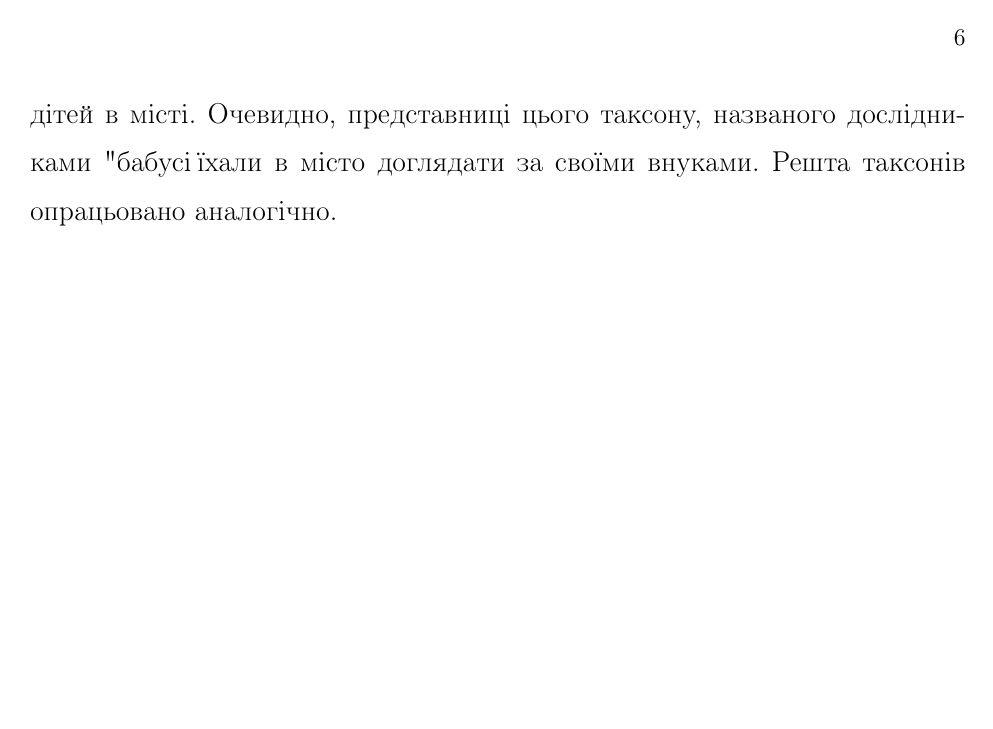
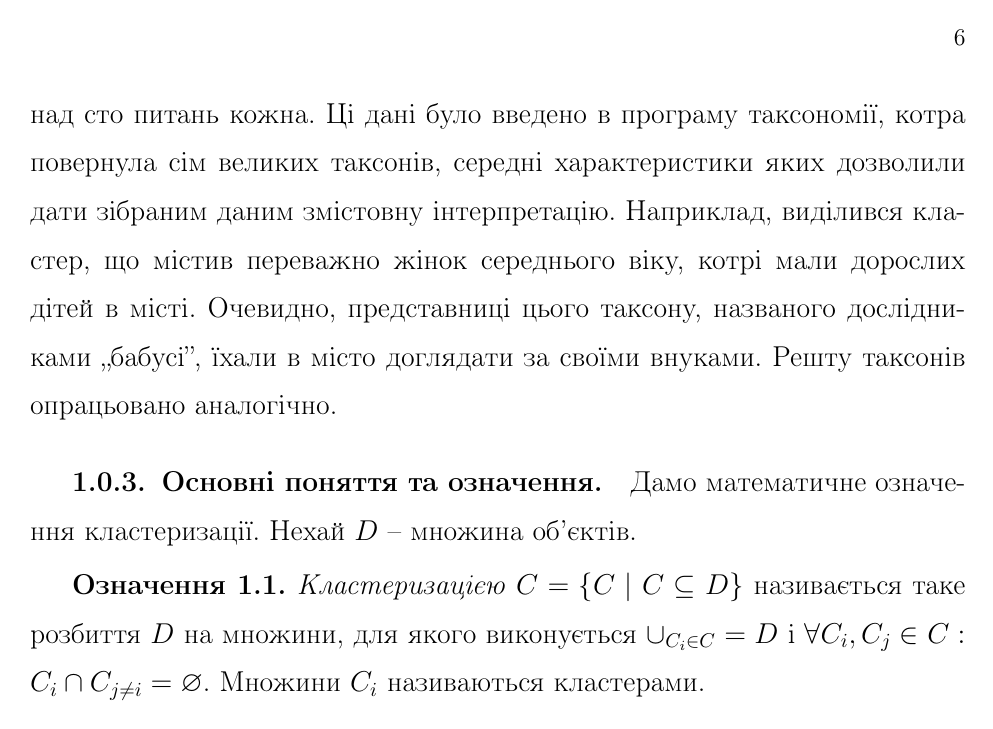
Before and after one commit to orestv/Magister-text, a LaTeX thesis (main.tex, which reads chapters/01-problem/problem.tex): page 6 of 6. Compiled offline with pdfLaTeX; a missing bibliography style is replaced by a similar one.

Commit message:
Working on the math part

```diff
--- a/chapters/01-problem/problem.tex
+++ b/chapters/01-problem/problem.tex
@@ -5,4 +5,11 @@
 В 1959 радянський вчений Терентьєв розробив так званий ,,метод кореляційних плеяд'' \cite{Terentyev}, покликаний здійснювати групування на базі корелюючих ознак об'єктів. Займаючись вивченням кореляцій між різними ознаками озерної жаби, він об'єднав їх в групи за абсолютною величиною коефіцієнту кореляції. Таким чином він отримав дві групи ознак -- ознаки із великим та з малим значенням кореляції. Терентьєв назвав ці групи ,,кореляційними плеядами'' та опублікував декілька методів їх аналізу. Це посприяло розвитку методів кластеризації за допомогою графів. На початку 50х років також вийшли публікації Р.~Льюїса, Е.~Фікса та Дж.~Ходжеса, присвячені ієрархічним алгоритмам кластеризації. Відчутний поштовх технології кластерного аналізу дали роботи Розенблатта про розпізнаючий пристій ,,перцептрон'', котрі поклали початок теорії ,,розпізнавання без вчителя''. Поштовхом до розробки методів кластеризації стала публікація \cite{SokalSneath} в 1963 році. В своїй роботі автори виходили з того, що для створення ефективних біологічних класифікацій процедура кластеризації повинна використовувати всеможливі показники, що характеризують досліджувані організми, проводити оцінку ступеня схожості між цими організмами, та забезпечувати розташування схожих організмів в одну групу. При цьому сформовані групи повинні бути досить локальними, тобто схожість організмів всередині групи повинна бути більшою, ніж між групами. Подальший аналіз таких груп допоможе вияснити, чи відповідають вони реальним біологічним класифікаціям. Сокел та Сніт, автори цеї роботи, вважали, що виявлення структури розподілу об'єктів у групи допоможе встановити процес утворення цих груп.
 
 \subsection{Типові задачі}
-Кластеризація часто стає складовою якоїсь більшої задачі, інструментом підготовки даних для її розв'язання. Такі задачі завжди пов'язані із пошуком та виділенням змістовних структур із великих масивів даних. До них можна віднести задачі сегментування та розпізнавання зображень, мовлення, пошуку прихованих закономірностей в даних. На практиці такі задачі виникають при розв'язуванні проблем, що виникають в медицині, соціології, економіці та низці інших сфер діяльності людини. В медицині, наприклад, техніка сегментування зображення дозволяє виділяти на томограмах окремі області і на підставі їх форми та забарвлення приймати ставити діагноз. Кластеризація успішно застосовується у маркетингових дослідженнях для виявлення зв'язків між різними групами споживачів та потенційних покупців, цільових аудиторій, та оптимального позиціонування нової продукції. В соціологічних дослідженнях використовується кластеризація даних, отриманих з різних джерел, для спрощення їх подальшого аналізу. У своїй праці \cite{Zagorujko} Загоруйко описує одну із таких задач. Новосибірські вчені вивчали причини переселення людей з сіл в міста. Були вислані експедиції в навколишні села, жителям яких задавали приблизно сто анкетних питань, що стосувались віку, сімейного становища, освіти та ін. Після завершення опитування дослідники постали перед необхідністю аналізувати більш ніж сім тисяч анкет, що містили понад сто питань кожна. Ці дані було введено в програму таксономії, котра повернула сім великих таксонів, середні характеристики яких дозволили дати зібраним даним змістовну інтерпретацію. Наприклад, виділився кластер, що містив переважно жінок середнього віку, котрі мали дорослих дітей в місті. Очевидно, представниці цього таксону, названого дослідниками "бабусі", їхали в місто доглядати за своїми внуками. Решта таксонів опрацьовано аналогічно.
+Кластеризація, або таксономія, об'єднує в одну групу об'єкти, якимось чином схожі між собою. Проаналізувавши такий кластер, можна виділити типового його представника, і надалі працювати не з кожним із об'єктів, а лише з типовим представником. Це дозволяє суттєво спростити аналіз даних. Кластеризація часто стає складовою якоїсь більшої задачі, інструментом підготовки даних для її розв'язання. Такі задачі завжди пов'язані із пошуком та виділенням змістовних структур із великих масивів даних. До них можна віднести задачі сегментування та розпізнавання зображень, мовлення, пошуку прихованих закономірностей в даних. На практиці такі задачі виникають при розв'язуванні проблем, що виникають в медицині, соціології, економіці та низці інших сфер діяльності людини. В медицині, наприклад, техніка сегментування зображення дозволяє виділяти на томограмах окремі області і на підставі їх форми та забарвлення приймати ставити діагноз. Кластеризація успішно застосовується у маркетингових дослідженнях для виявлення зв'язків між різними групами споживачів та потенційних покупців, цільових аудиторій, та оптимального позиціонування нової продукції. В соціологічних дослідженнях використовується кластеризація даних, отриманих з різних джерел, для спрощення їх подальшого аналізу. У своїй праці \cite{Zagorujko} Загоруйко описує одну із таких задач. Новосибірські вчені вивчали причини переселення людей з сіл в міста. Були вислані експедиції в навколишні села, жителям яких задавали приблизно сто анкетних питань, що стосувались віку, сімейного становища, освіти та ін. Після завершення опитування дослідники постали перед необхідністю аналізувати більш ніж сім тисяч анкет, що містили понад сто питань кожна. Ці дані було введено в програму таксономії, котра повернула сім великих таксонів, середні характеристики яких дозволили дати зібраним даним змістовну інтерпретацію. Наприклад, виділився кластер, що містив переважно жінок середнього віку, котрі мали дорослих дітей в місті. Очевидно, представниці цього таксону, названого дослідниками ,,бабусі'', їхали в місто доглядати за своїми внуками. Решту таксонів опрацьовано аналогічно.
+
+\subsection{Основні поняття та означення}
+Дамо математичне означення кластеризації. Нехай $D$ -- множина об'єктів.
+\begin{definition}
+    \emph{Кластеризацією} $C = \{C \mid C \subseteq D\}$ називається таке розбиття $D$ на множини, для якого виконується $\cup_{C_i \in C} = D$ і $\forall C_i, C_j \in C : C_i \cap C_{j \neq i} = \emptyset$.
+    Множини $C_i$ називаються кластерами.
+\end{definition}
```
Also changed, not shown: main.tex (+11 -0 lines), main.pdf, chapters/01-problem/problem.tex (2 more changed lines), 1 other file.
